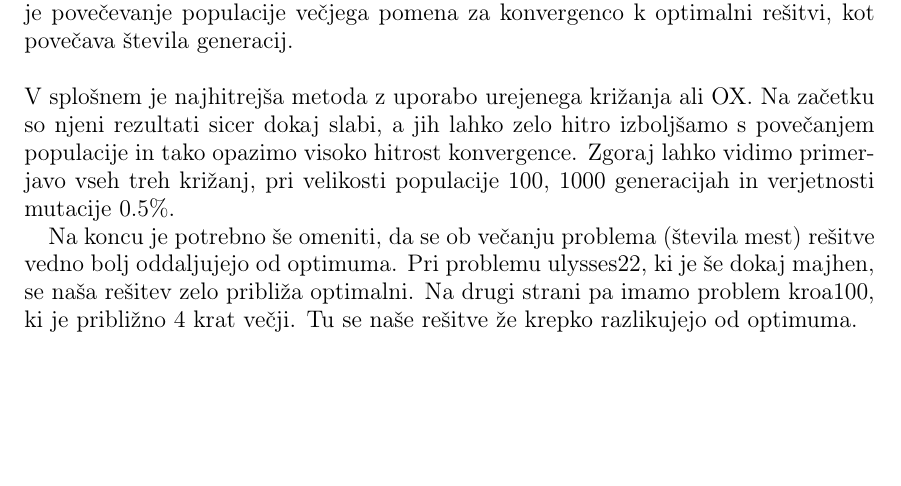
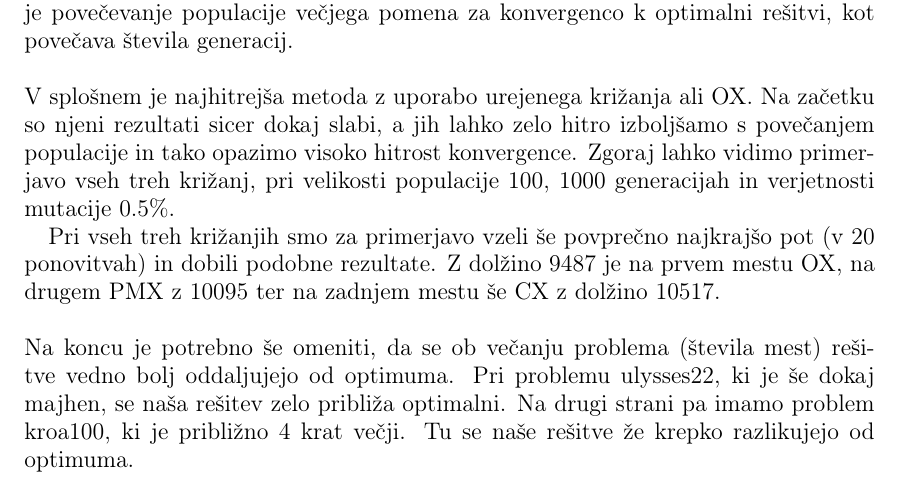
Before and after one commit to tinabertok/GA-on-TSP, a LaTeX paper (porocilo_FP.tex): part of page 14 of 15, cut so that both start at the same text, the shorter picture padded with empty space. Compiled offline with pdfLaTeX.

Commit message:
dodan zakljucek

```diff
--- a/porocilo_FP.tex
+++ b/porocilo_FP.tex
@@ -385,7 +385,9 @@ Zgoraj lahko vidimo primerjavo vseh treh križanj, pri velikosti populacije 100,
 \end{minipage}
 \end{figure}
 
-
+Pri vseh treh križanjih smo za primerjavo vzeli še povprečno najkrajšo pot (v 20 ponovitvah) in dobili podobne rezultate. Z dolžino 9487 je na prvem mestu OX, na drugem PMX z 10095 ter na zadnjem mestu še CX z dolžino 10517.
+\\
+\\
 Na koncu je potrebno še omeniti, da se ob večanju problema (števila mest) rešitve vedno bolj oddaljujejo od optimuma. Pri problemu ulysses22, ki je še dokaj majhen, se naša rešitev zelo približa optimalni. Na drugi strani pa imamo problem kroa100, ki je približno 4 krat večji. Tu se naše rešitve že krepko razlikujejo od optimuma.
 
 
```
Also changed, not shown: porocilo_FP.pdf, 1 other file.
